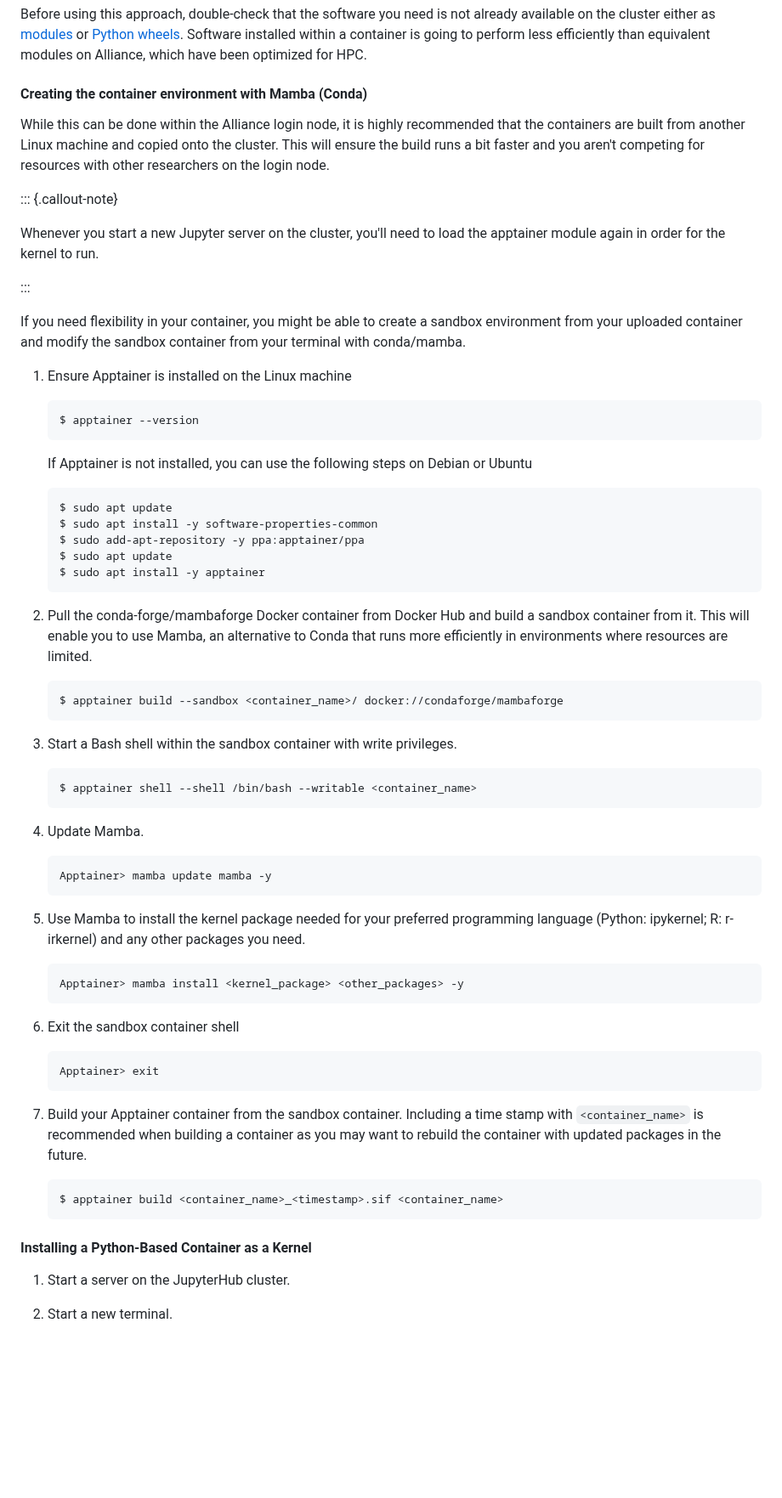
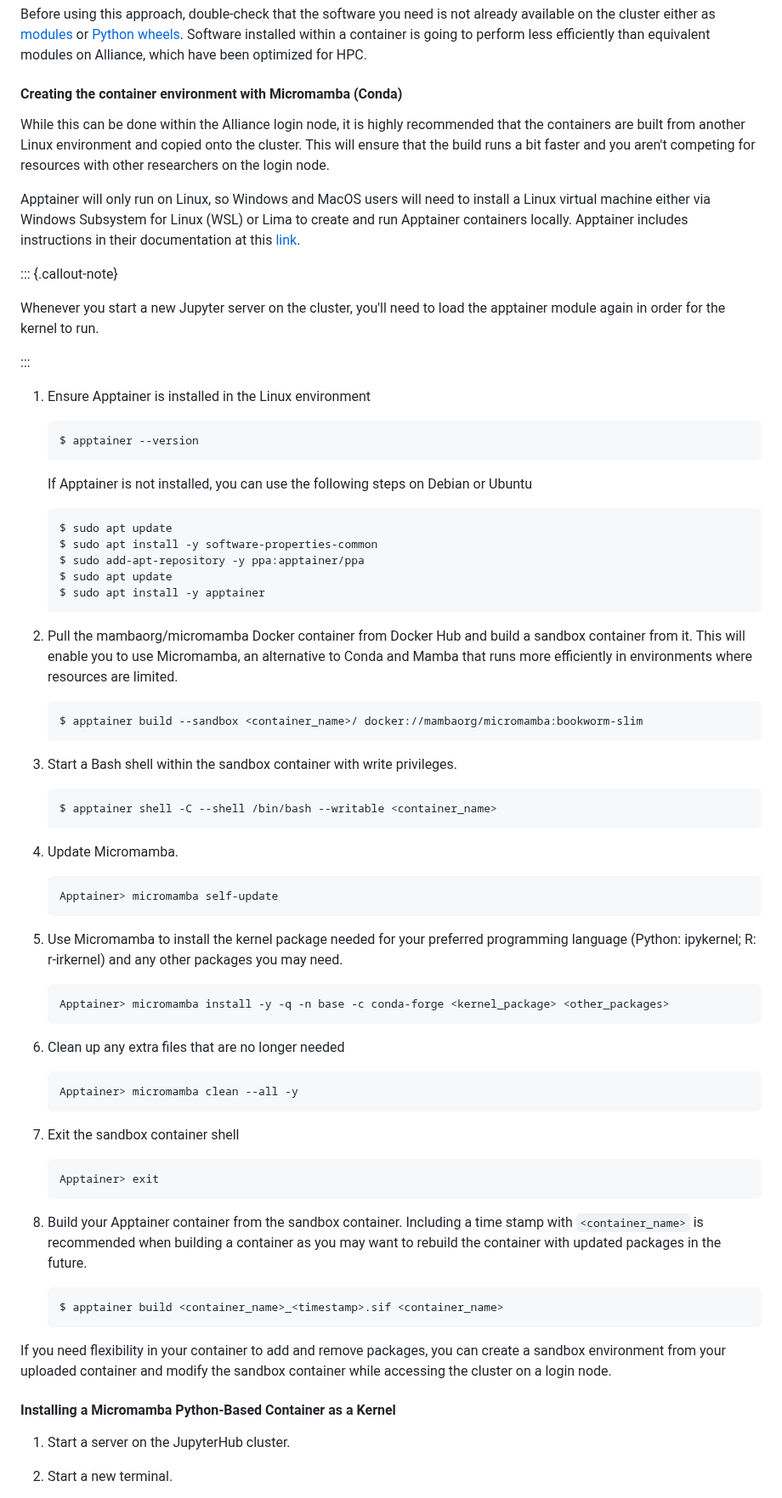
Before and after one commit to UBC-Geography/computing-resources, a Markdown page: high-performance-computing/README.md, the part around one of its changes. Shown at 85% size. Drawn GitHub-style; blank space fills up the shorter version.

Commit message:
Add resources and update code snippets

````diff
--- a/high-performance-computing/README.md
+++ b/high-performance-computing/README.md
@@ -137,12 +146,18 @@ already available on the cluster either as
 Software installed within a container is going to perform less efficiently than
 equivalent modules on Alliance, which have been optimized for HPC.
 
-#### Creating the container environment with Mamba (Conda)
+#### Creating the container environment with Micromamba (Conda)
 
 While this can be done within the Alliance login node, it is highly recommended
-that the containers are built from another Linux machine and copied onto the
-cluster. This will ensure the build runs a bit faster and you aren't competing
-for resources with other researchers on the login node.
+that the containers are built from another Linux environment and copied onto the
+cluster. This will ensure that the build runs a bit faster and you aren't
+competing for resources with other researchers on the login node.
+
+Apptainer will only run on Linux, so Windows and MacOS users will need to
+install a Linux virtual machine either via Windows Subsystem for Linux (WSL) or
+Lima to create and run Apptainer containers locally. Apptainer includes
+instructions in their documentation at this
+[link](https://apptainer.org/docs/admin/main/installation.html#installation-on-windows-or-mac).
 
 ::: {.callout-note}
 
@@ -151,11 +166,7 @@ apptainer module again in order for the kernel to run.
 
 :::
 
-If you need flexibility in your container, you might be able to create a sandbox
-environment from your uploaded container and modify the sandbox container from
-your terminal with conda/mamba.
-
-1. Ensure Apptainer is installed on the Linux machine
+1. Ensure Apptainer is installed in the Linux environment
 
    ```bash
    $ apptainer --version
@@ -172,41 +183,48 @@ your terminal with conda/mamba.
    $ sudo apt install -y apptainer
    ```
 
-2. Pull the conda-forge/mambaforge Docker container from Docker Hub and build a
-   sandbox container from it. This will enable you to use Mamba, an alternative
-   to Conda that runs more efficiently in environments where resources are
-   limited.
+2. Pull the mambaorg/micromamba Docker container from Docker Hub and build a
+   sandbox container from it. This will enable you to use Micromamba, an
+   alternative to Conda and Mamba that runs more efficiently in environments
+   where resources are limited.
 
    ```bash
-   $ apptainer build --sandbox <container_name>/ docker://condaforge/mambaforge
+   $ apptainer build --sandbox <container_name>/ docker://mambaorg/micromamba:bookworm-slim
    ```
 
 3. Start a Bash shell within the sandbox container with write privileges.
 
    ```bash
-   $ apptainer shell --shell /bin/bash --writable <container_name>
+   $ apptainer shell -C --shell /bin/bash --writable <container_name>
    ```
 
-4. Update Mamba.
+4. Update Micromamba.
 
    ```bash
-   Apptainer> mamba update mamba -y
+   Apptainer> micromamba self-update
    ```
 
-5. Use Mamba to install the kernel package needed for your preferred programming
-   language (Python: ipykernel; R: r-irkernel) and any other packages you need.
+5. Use Micromamba to install the kernel package needed for your preferred
+   programming language (Python: ipykernel; R: r-irkernel) and any other
+   packages you may need.
 
    ```bash
-   Apptainer> mamba install <kernel_package> <other_packages> -y
+   Apptainer> micromamba install -y -q -n base -c conda-forge <kernel_package> <other_packages>
    ```
 
-6. Exit the sandbox container shell
+6. Clean up any extra files that are no longer needed
+
+   ```bash
+   Apptainer> micromamba clean --all -y
+   ```
+
+7. Exit the sandbox container shell
 
    ```bash
    Apptainer> exit
    ```
 
-7. Build your Apptainer container from the sandbox container. Including a time
+8. Build your Apptainer container from the sandbox container. Including a time
    stamp with `<container_name>` is recommended when building a container as you
    may want to rebuild the container with updated packages in the future.
 
@@ -214,7 +232,11 @@ your terminal with conda/mamba.
    $ apptainer build <container_name>_<timestamp>.sif <container_name>
    ```
 
-#### Installing a Python-Based Container as a Kernel
+If you need flexibility in your container to add and remove packages, you can
+create a sandbox environment from your uploaded container and modify the sandbox
+container while accessing the cluster on a login node.
+
+#### Installing a Micromamba Python-Based Container as a Kernel
 
 1. Start a server on the JupyterHub cluster.
 
````
Also changed, not shown: other parts of high-performance-computing/README.md (+73 -104 lines), r/README.md (+4 -0 lines).
